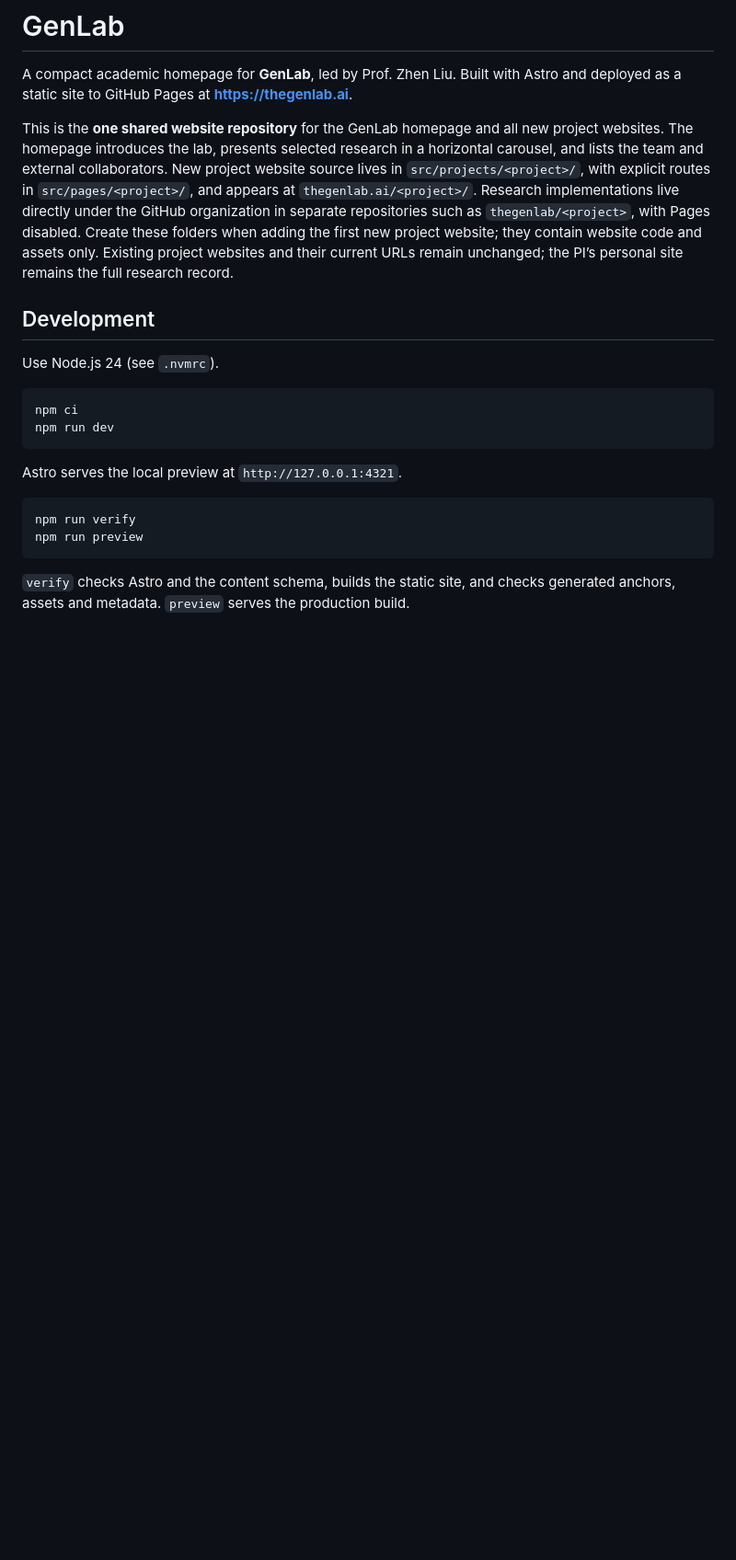
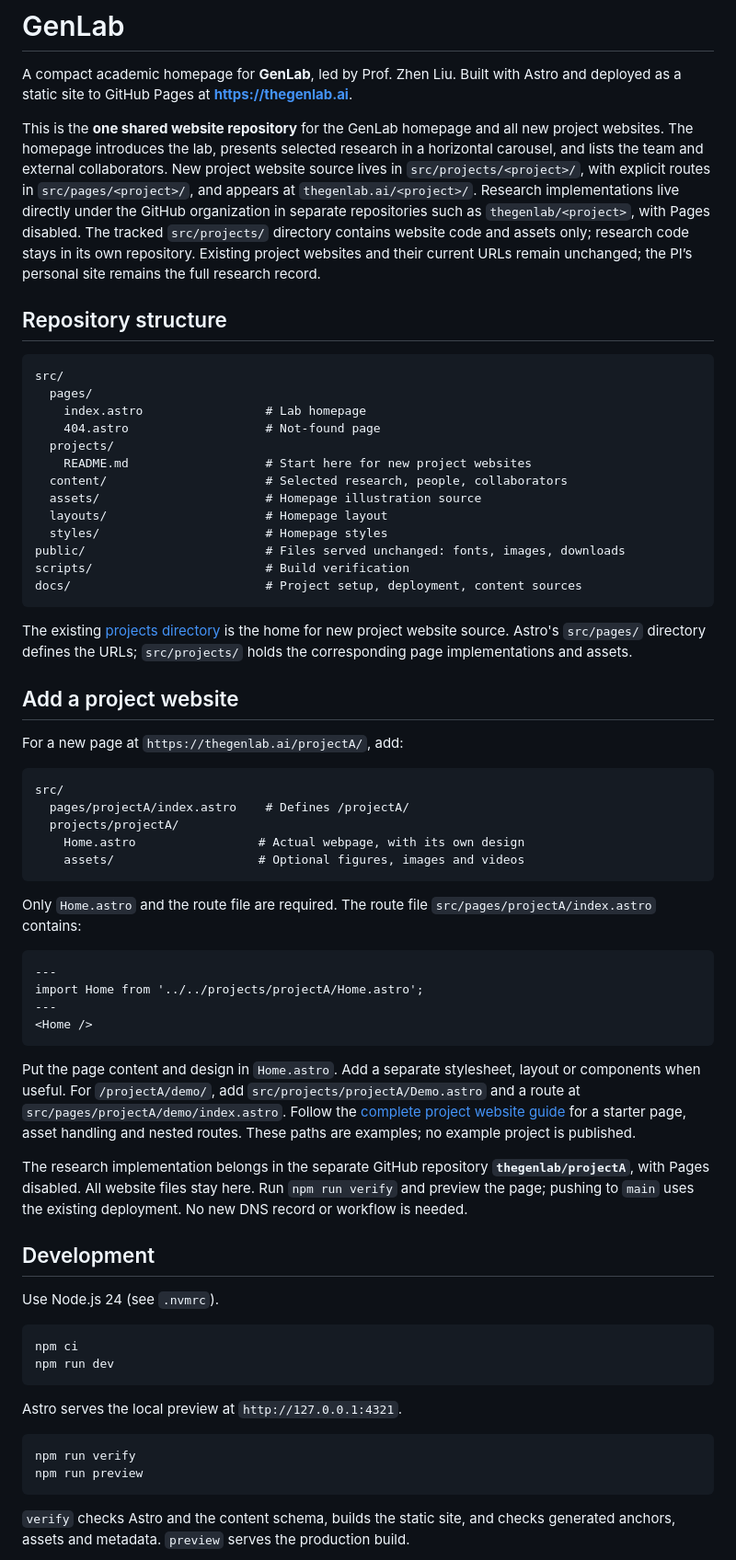
Before and after one commit to thegenlab/thegenlab.github.io, a Markdown page: README.md, the part around the change. Shown at 92% size. Rendered like a GitHub page; blank space fills up the shorter version.

Commit message:
Document project setup and track the projects source directory

````diff
--- a/README.md
+++ b/README.md
@@ -2,7 +2,52 @@
 
 A compact academic homepage for **GenLab**, led by Prof. Zhen Liu. Built with Astro and deployed as a static site to GitHub Pages at **https://thegenlab.ai**.
 
-This is the **one shared website repository** for the GenLab homepage and all new project websites. The homepage introduces the lab, presents selected research in a horizontal carousel, and lists the team and external collaborators. New project website source lives in `src/projects/<project>/`, with explicit routes in `src/pages/<project>/`, and appears at `thegenlab.ai/<project>/`. Research implementations live directly under the GitHub organization in separate repositories such as `thegenlab/<project>`, with Pages disabled. Create these folders when adding the first new project website; they contain website code and assets only. Existing project websites and their current URLs remain unchanged; the PI’s personal site remains the full research record.
+This is the **one shared website repository** for the GenLab homepage and all new project websites. The homepage introduces the lab, presents selected research in a horizontal carousel, and lists the team and external collaborators. New project website source lives in `src/projects/<project>/`, with explicit routes in `src/pages/<project>/`, and appears at `thegenlab.ai/<project>/`. Research implementations live directly under the GitHub organization in separate repositories such as `thegenlab/<project>`, with Pages disabled. The tracked `src/projects/` directory contains website code and assets only; research code stays in its own repository. Existing project websites and their current URLs remain unchanged; the PI’s personal site remains the full research record.
+
+## Repository structure
+
+```text
+src/
+  pages/
+    index.astro                 # Lab homepage
+    404.astro                   # Not-found page
+  projects/
+    README.md                   # Start here for new project websites
+  content/                      # Selected research, people, collaborators
+  assets/                       # Homepage illustration source
+  layouts/                      # Homepage layout
+  styles/                       # Homepage styles
+public/                         # Files served unchanged: fonts, images, downloads
+scripts/                        # Build verification
+docs/                           # Project setup, deployment, content sources
+```
+
+The existing [projects directory](src/projects/) is the home for new project website source. Astro's `src/pages/` directory defines the URLs; `src/projects/` holds the corresponding page implementations and assets.
+
+## Add a project website
+
+For a new page at `https://thegenlab.ai/projectA/`, add:
+
+```text
+src/
+  pages/projectA/index.astro    # Defines /projectA/
+  projects/projectA/
+    Home.astro                 # Actual webpage, with its own design
+    assets/                    # Optional figures, images and videos
+```
+
+Only `Home.astro` and the route file are required. The route file `src/pages/projectA/index.astro` contains:
+
+```astro
+---
+import Home from '../../projects/projectA/Home.astro';
+---
+<Home />
+```
+
+Put the page content and design in `Home.astro`. Add a separate stylesheet, layout or components when useful. For `/projectA/demo/`, add `src/projects/projectA/Demo.astro` and a route at `src/pages/projectA/demo/index.astro`. Follow the [complete project website guide](docs/PROJECTS.md) for a starter page, asset handling and nested routes. These paths are examples; no example project is published.
+
+The research implementation belongs in the separate GitHub repository **`thegenlab/projectA`**, with Pages disabled. All website files stay here. Run `npm run verify` and preview the page; pushing to `main` uses the existing deployment. No new DNS record or workflow is needed.
 
 ## Development
 
````
Also changed, not shown: docs/PROJECTS.md (+1 -1 lines), src/projects/README.md (added, +16 -0 lines).
